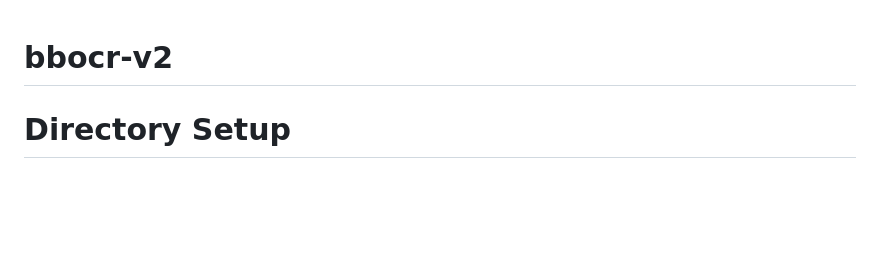
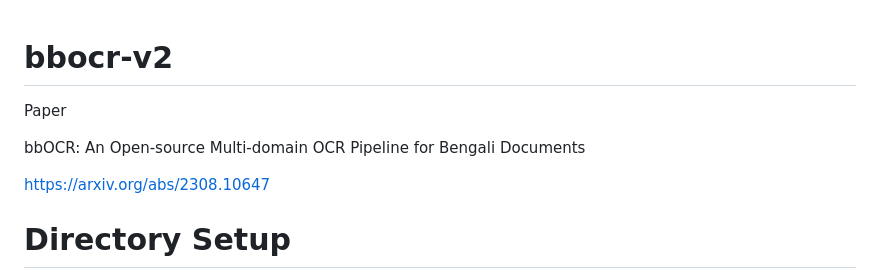
Before and after one commit to BengaliAI/bbocr-v2, a Markdown page: README.md, the part around the change. Drawn GitHub-style; blank space fills up the shorter version.

```diff
--- a/README.md
+++ b/README.md
@@ -1,4 +1,10 @@
 # bbocr-v2
+
+Paper
+
+bbOCR: An Open-source Multi-domain OCR Pipeline for Bengali Documents
+
+https://arxiv.org/abs/2308.10647
 
 
 # Directory Setup
```
